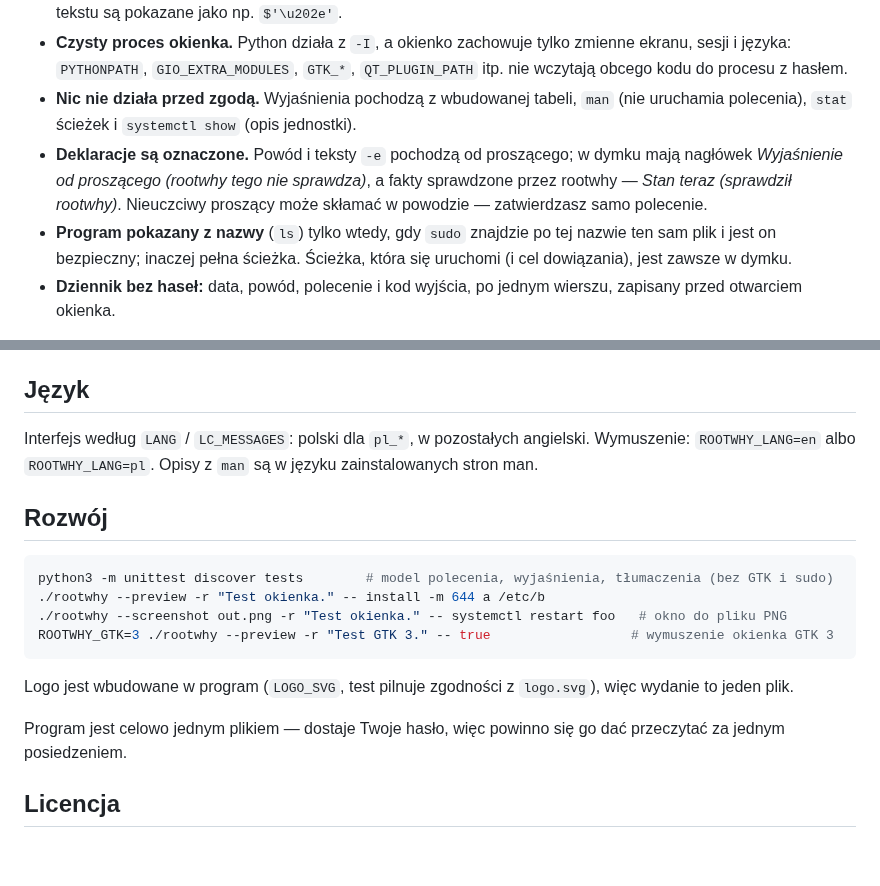
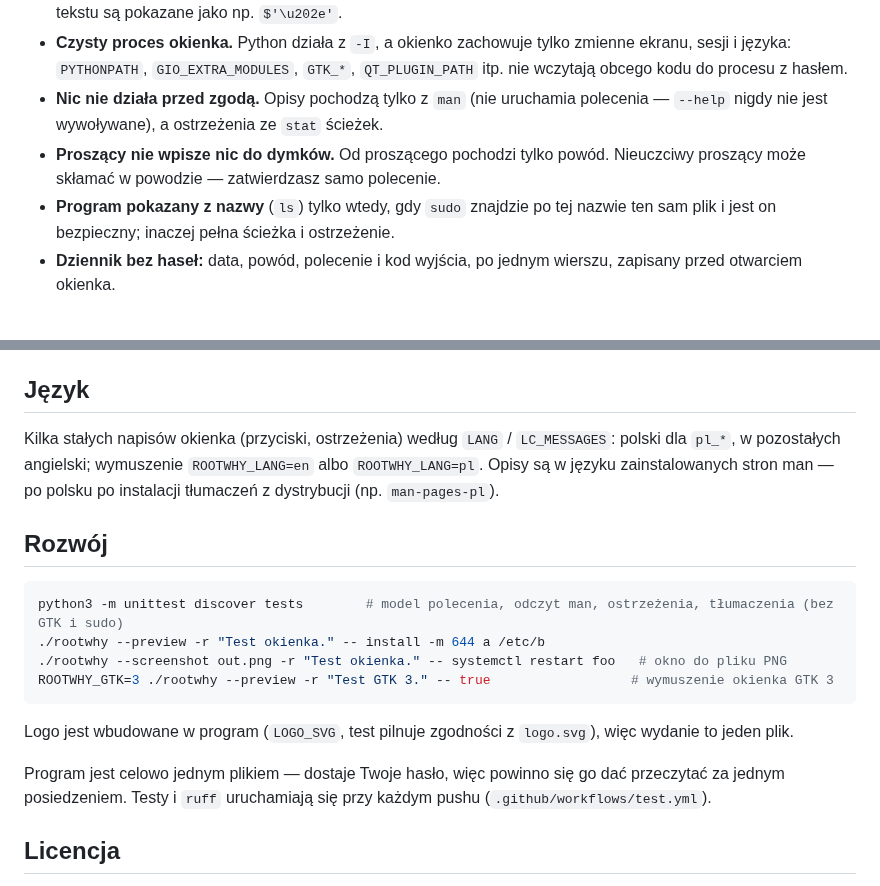
Before and after one commit to DragonKing026/rootwhy, a Markdown page: README.pl.md, 2 parts joined by grey strips. GitHub-like rendering; blank space fills up the shorter version.

````diff
--- a/README.pl.md
+++ b/README.pl.md
@@ -67,13 +75,12 @@ nigdy `sudo` wprost. Uprzedź użytkownika, że pojawi się okienko z hasłem. K
   np. `$'\u202e'`.
 - **Czysty proces okienka.** Python działa z `-I`, a okienko zachowuje tylko zmienne ekranu, sesji i języka:
   `PYTHONPATH`, `GIO_EXTRA_MODULES`, `GTK_*`, `QT_PLUGIN_PATH` itp. nie wczytają obcego kodu do procesu z hasłem.
-- **Nic nie działa przed zgodą.** Wyjaśnienia pochodzą z wbudowanej tabeli, `man` (nie uruchamia polecenia), `stat`
-  ścieżek i `systemctl show` (opis jednostki).
-- **Deklaracje są oznaczone.** Powód i teksty `-e` pochodzą od proszącego; w dymku mają nagłówek *Wyjaśnienie od
-  proszącego (rootwhy tego nie sprawdza)*, a fakty sprawdzone przez rootwhy — *Stan teraz (sprawdził rootwhy)*.
-  Nieuczciwy proszący może skłamać w powodzie — zatwierdzasz samo polecenie.
+- **Nic nie działa przed zgodą.** Opisy pochodzą tylko z `man` (nie uruchamia polecenia — `--help` nigdy nie jest
+  wywoływane), a ostrzeżenia ze `stat` ścieżek.
+- **Proszący nie wpisze nic do dymków.** Od proszącego pochodzi tylko powód. Nieuczciwy proszący może skłamać
+  w powodzie — zatwierdzasz samo polecenie.
 - **Program pokazany z nazwy** (`ls`) tylko wtedy, gdy `sudo` znajdzie po tej nazwie ten sam plik i jest on bezpieczny;
-  inaczej pełna ścieżka. Ścieżka, która się uruchomi (i cel dowiązania), jest zawsze w dymku.
+  inaczej pełna ścieżka i ostrzeżenie.
 - **Dziennik bez haseł:** data, powód, polecenie i kod wyjścia, po jednym wierszu, zapisany przed otwarciem okienka.
 
 Ograniczenia: `rootwhy` nie wie, co zrobi skrypt po uruchomieniu — tylko jaki to plik i kto może go zmienić (ostrzega,
@@ -103,13 +110,14 @@ z dziennikiem).
 
 ## Język
 
-Interfejs według `LANG` / `LC_MESSAGES`: polski dla `pl_*`, w pozostałych angielski. Wymuszenie: `ROOTWHY_LANG=en`
-albo `ROOTWHY_LANG=pl`. Opisy z `man` są w języku zainstalowanych stron man.
+Kilka stałych napisów okienka (przyciski, ostrzeżenia) według `LANG` / `LC_MESSAGES`: polski dla `pl_*`, w pozostałych
+angielski; wymuszenie `ROOTWHY_LANG=en` albo `ROOTWHY_LANG=pl`. Opisy są w języku zainstalowanych stron man — po
+polsku po instalacji tłumaczeń z dystrybucji (np. `man-pages-pl`).
 
 ## Rozwój
 
 ```bash
-python3 -m unittest discover tests        # model polecenia, wyjaśnienia, tłumaczenia (bez GTK i sudo)
+python3 -m unittest discover tests        # model polecenia, odczyt man, ostrzeżenia, tłumaczenia (bez GTK i sudo)
 ./rootwhy --preview -r "Test okienka." -- install -m 644 a /etc/b
 ./rootwhy --screenshot out.png -r "Test okienka." -- systemctl restart foo   # okno do pliku PNG
 ROOTWHY_GTK=3 ./rootwhy --preview -r "Test GTK 3." -- true                  # wymuszenie okienka GTK 3
@@ -118,6 +126,7 @@ ROOTWHY_GTK=3 ./rootwhy --preview -r "Test GTK 3." -- true                  # wy
 Logo jest wbudowane w program (`LOGO_SVG`, test pilnuje zgodności z `logo.svg`), więc wydanie to jeden plik.
 
 Program jest celowo jednym plikiem — dostaje Twoje hasło, więc powinno się go dać przeczytać za jednym posiedzeniem.
+Testy i `ruff` uruchamiają się przy każdym pushu (`.github/workflows/test.yml`).
 
 ## Licencja
 
````
Also changed, not shown: other parts of README.pl.md (+22 -14 lines), README.md (+34 -25 lines), skills/rootwhy/SKILL.md (added, +29 -0 lines), docs/dialog-en.png, docs/dialog-pl.png, 8 other files.
